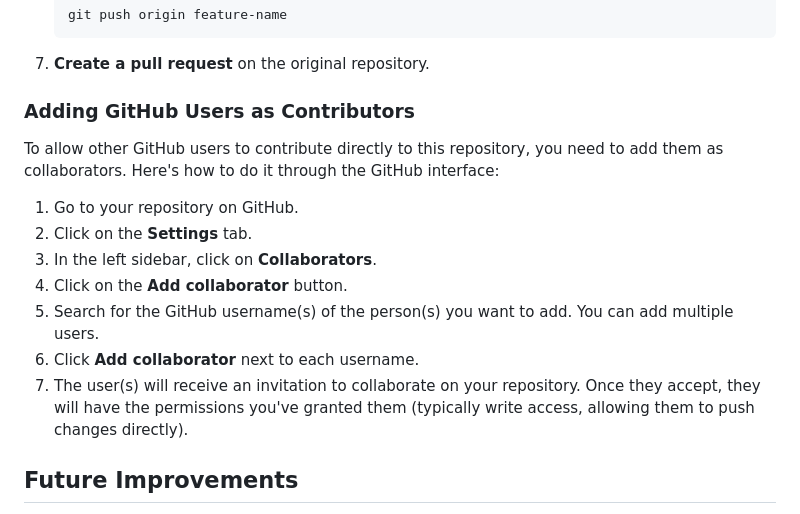
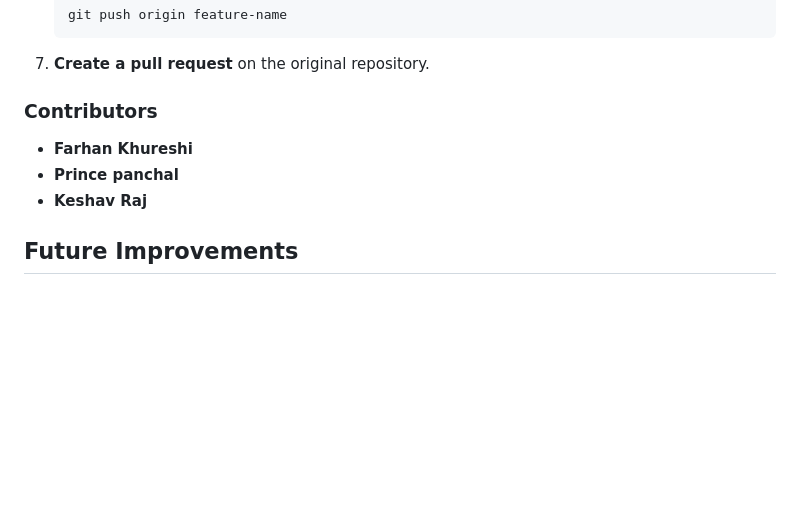
Before and after one commit to FarhanKhureshi/Operating-System-CA, a Markdown page: README.md, the part around the change. Drawn GitHub-style; blank space fills up the shorter version.

````diff
--- a/README.md
+++ b/README.md
@@ -100,17 +100,10 @@ We welcome contributions! If you'd like to contribute to this project, please fo
     ```
 7.  **Create a pull request** on the original repository.
 
-### Adding GitHub Users as Contributors
-
-To allow other GitHub users to contribute directly to this repository, you need to add them as collaborators. Here's how to do it through the GitHub interface:
-
-1.  Go to your repository on GitHub.
-2.  Click on the **Settings** tab.
-3.  In the left sidebar, click on **Collaborators**.
-4.  Click on the **Add collaborator** button.
-5.  Search for the GitHub username(s) of the person(s) you want to add. You can add multiple users.
-6.  Click **Add collaborator** next to each username.
-7.  The user(s) will receive an invitation to collaborate on your repository. Once they accept, they will have the permissions you've granted them (typically write access, allowing them to push changes directly).
+### Contributors
+* **Farhan Khureshi**
+* **Prince panchal**
+* **Keshav Raj**
 
 ## Future Improvements
 
````
